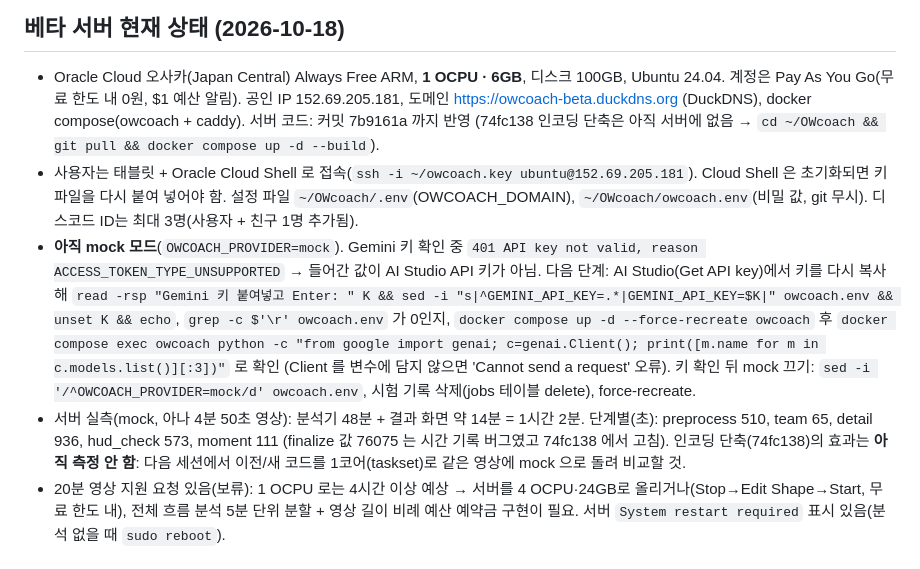
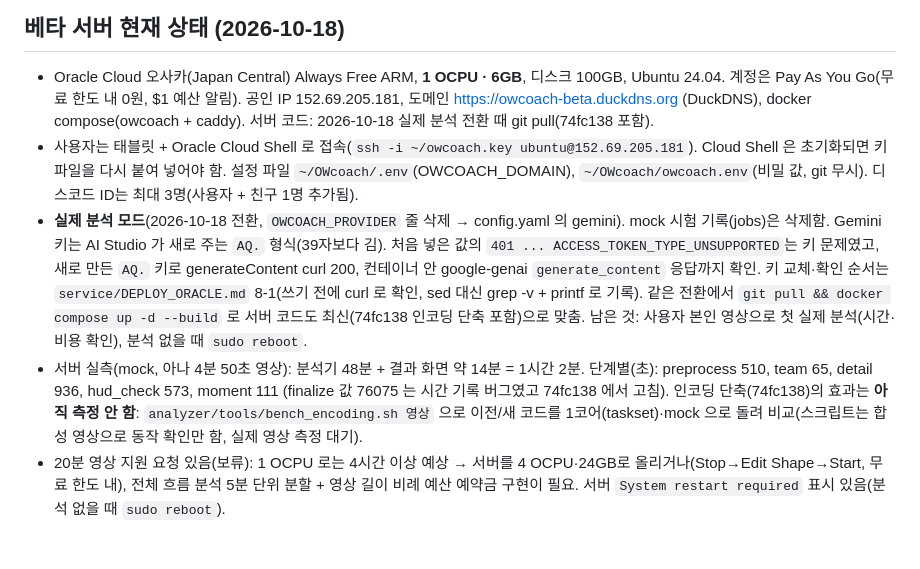
Before and after one commit to pokposu124/OWcoach, a Markdown page: HANDOFF.md, the part around the change. Rendered like a GitHub page.

Commit message:
Handoff: beta server now runs real analysis with an AQ. Gemini key
Co-Authored-By: Claude Opus 5.5 <noreply@anthropic.com>
Claude-Session: https://claude.ai/code/session_01B8XamiGDaPCuA9HjfP87zr

```diff
--- a/HANDOFF.md
+++ b/HANDOFF.md
@@ -53,20 +53,18 @@ HUD 스킬·궁극기 사용, 사망(체력바 0), 처치자(킬피드 판독 +
 
 ## 베타 서버 현재 상태 (2026-10-18)
 - Oracle Cloud 오사카(Japan Central) Always Free ARM, **1 OCPU · 6GB**, 디스크 100GB, Ubuntu 24.04. 계정은 Pay As You Go(무료 한도 내 0원, $1 예산 알림).
-  공인 IP 152.69.205.181, 도메인 https://owcoach-beta.duckdns.org (DuckDNS), docker compose(owcoach + caddy). 서버 코드: 커밋 7b9161a 까지 반영
-  (74fc138 인코딩 단축은 아직 서버에 없음 → `cd ~/OWcoach && git pull && docker compose up -d --build`).
+  공인 IP 152.69.205.181, 도메인 https://owcoach-beta.duckdns.org (DuckDNS), docker compose(owcoach + caddy). 서버 코드: 2026-10-18 실제 분석 전환 때 git pull(74fc138 포함).
 - 사용자는 태블릿 + Oracle Cloud Shell 로 접속(`ssh -i ~/owcoach.key ubuntu@152.69.205.181`). Cloud Shell 은 초기화되면 키 파일을 다시 붙여 넣어야 함.
   설정 파일 `~/OWcoach/.env`(OWCOACH_DOMAIN), `~/OWcoach/owcoach.env`(비밀 값, git 무시). 디스코드 ID는 최대 3명(사용자 + 친구 1명 추가됨).
-- **아직 mock 모드**(`OWCOACH_PROVIDER=mock`). Gemini 키 확인 중 `401 API key not valid, reason ACCESS_TOKEN_TYPE_UNSUPPORTED` →
-  들어간 값이 AI Studio API 키가 아님. 다음 단계: AI Studio(Get API key)에서 키를 다시 복사해
-  `read -rsp "Gemini 키 붙여넣고 Enter: " K && sed -i "s|^GEMINI_API_KEY=.*|GEMINI_API_KEY=$K|" owcoach.env && unset K && echo`,
-  `grep -c $'\r' owcoach.env` 가 0인지, `docker compose up -d --force-recreate owcoach` 후
-  `docker compose exec owcoach python -c "from google import genai; c=genai.Client(); print([m.name for m in c.models.list()][:3])"` 로 확인
-  (Client 를 변수에 담지 않으면 'Cannot send a request' 오류). 키 확인 뒤 mock 끄기: `sed -i '/^OWCOACH_PROVIDER=mock/d' owcoach.env`,
-  시험 기록 삭제(jobs 테이블 delete), force-recreate.
+- **실제 분석 모드**(2026-10-18 전환, `OWCOACH_PROVIDER` 줄 삭제 → config.yaml 의 gemini). mock 시험 기록(jobs)은 삭제함.
+  Gemini 키는 AI Studio 가 새로 주는 `AQ.` 형식(39자보다 김). 처음 넣은 값의 `401 ... ACCESS_TOKEN_TYPE_UNSUPPORTED`는 키 문제였고,
+  새로 만든 `AQ.` 키로 generateContent curl 200, 컨테이너 안 google-genai `generate_content` 응답까지 확인.
+  키 교체·확인 순서는 `service/DEPLOY_ORACLE.md` 8-1(쓰기 전에 curl 로 확인, sed 대신 grep -v + printf 로 기록).
+  같은 전환에서 `git pull && docker compose up -d --build` 로 서버 코드도 최신(74fc138 인코딩 단축 포함)으로 맞춤.
+  남은 것: 사용자 본인 영상으로 첫 실제 분석(시간·비용 확인), 분석 없을 때 `sudo reboot`.
 - 서버 실측(mock, 아나 4분 50초 영상): 분석기 48분 + 결과 화면 약 14분 = 1시간 2분. 단계별(초): preprocess 510, team 65, detail 936,
   hud_check 573, moment 111 (finalize 값 76075 는 시간 기록 버그였고 74fc138 에서 고침). 인코딩 단축(74fc138)의 효과는 **아직 측정 안 함**:
-  다음 세션에서 이전/새 코드를 1코어(taskset)로 같은 영상에 mock 으로 돌려 비교할 것.
+  `analyzer/tools/bench_encoding.sh 영상` 으로 이전/새 코드를 1코어(taskset)·mock 으로 돌려 비교(스크립트는 합성 영상으로 동작 확인만 함, 실제 영상 측정 대기).
 - 20분 영상 지원 요청 있음(보류): 1 OCPU 로는 4시간 이상 예상 → 서버를 4 OCPU·24GB로 올리거나(Stop→Edit Shape→Start, 무료 한도 내),
   전체 흐름 분석 5분 단위 분할 + 영상 길이 비례 예산 예약금 구현이 필요. 서버 `System restart required` 표시 있음(분석 없을 때 `sudo reboot`).
 
```
